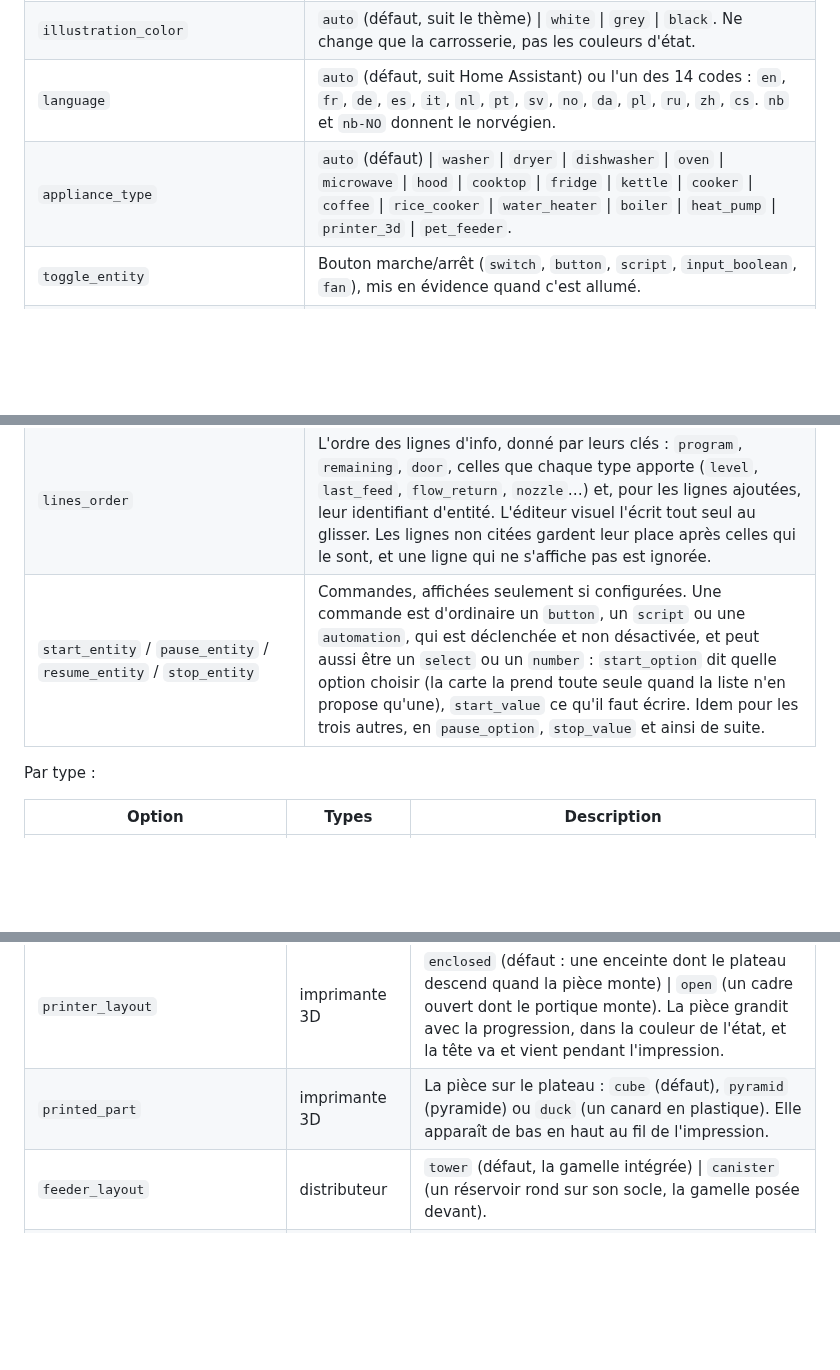
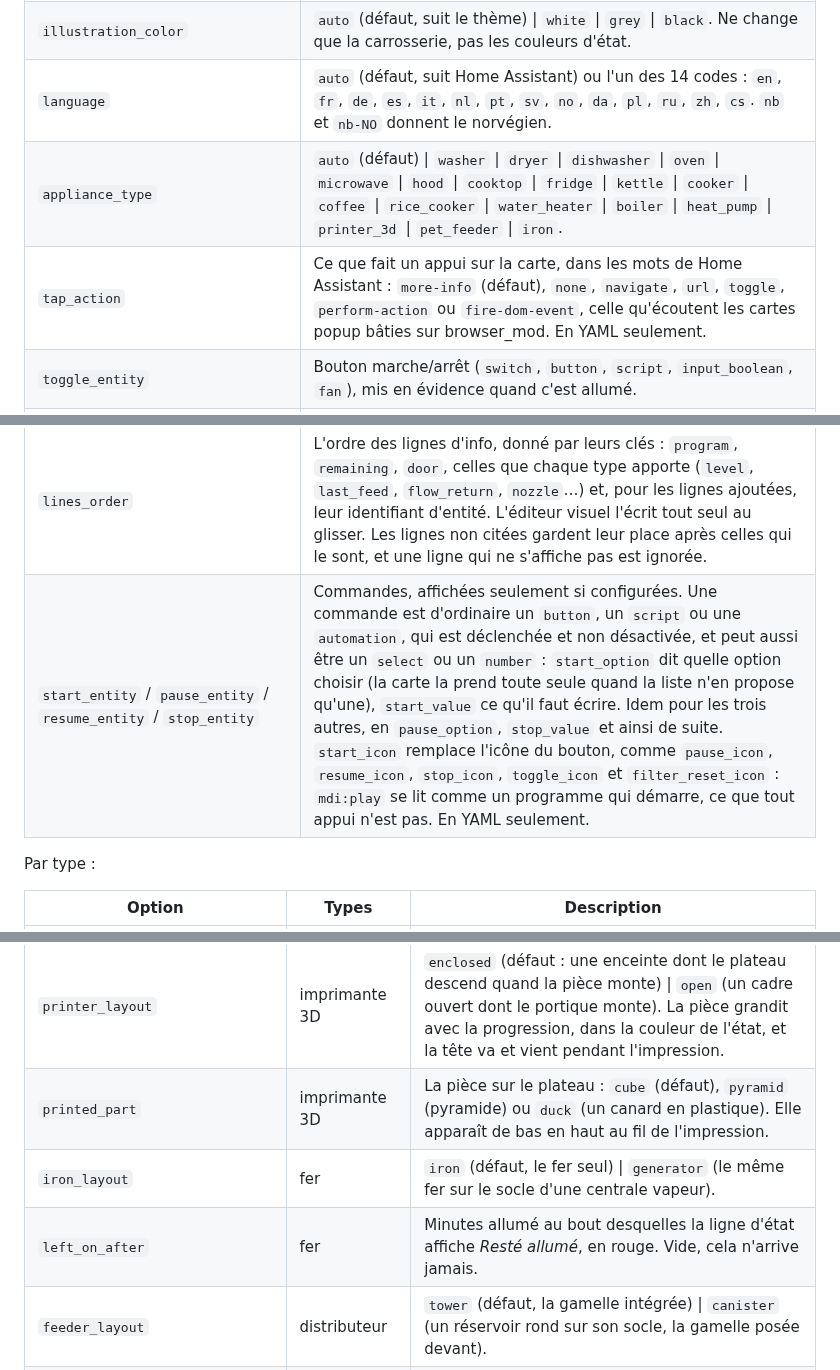
Before and after one commit to ADNPolymerase/ha-appliance-card, a Markdown page: README.fr.md, 3 parts joined by grey strips. Rendered like a GitHub page; blank space fills up the shorter version.

```diff
--- a/README.fr.md
+++ b/README.fr.md
@@ -59,7 +59,8 @@ Seule `state_entity` est obligatoire, sauf sur un réfrigérateur où une sonde
 | `compact` | `true` masque l'illustration. |
 | `illustration_color` | `auto` (défaut, suit le thème) \| `white` \| `grey` \| `black`. Ne change que la carrosserie, pas les couleurs d'état. |
 | `language` | `auto` (défaut, suit Home Assistant) ou l'un des 14 codes : `en`, `fr`, `de`, `es`, `it`, `nl`, `pt`, `sv`, `no`, `da`, `pl`, `ru`, `zh`, `cs`. `nb` et `nb-NO` donnent le norvégien. |
-| `appliance_type` | `auto` (défaut) \| `washer` \| `dryer` \| `dishwasher` \| `oven` \| `microwave` \| `hood` \| `cooktop` \| `fridge` \| `kettle` \| `cooker` \| `coffee` \| `rice_cooker` \| `water_heater` \| `boiler` \| `heat_pump` \| `printer_3d` \| `pet_feeder`. |
+| `appliance_type` | `auto` (défaut) \| `washer` \| `dryer` \| `dishwasher` \| `oven` \| `microwave` \| `hood` \| `cooktop` \| `fridge` \| `kettle` \| `cooker` \| `coffee` \| `rice_cooker` \| `water_heater` \| `boiler` \| `heat_pump` \| `printer_3d` \| `pet_feeder` \| `iron`. |
+| `tap_action` | Ce que fait un appui sur la carte, dans les mots de Home Assistant : `more-info` (défaut), `none`, `navigate`, `url`, `toggle`, `perform-action` ou `fire-dom-event`, celle qu'écoutent les cartes popup bâties sur browser_mod. En YAML seulement. |
 | `toggle_entity` | Bouton marche/arrêt (`switch`, `button`, `script`, `input_boolean`, `fan`), mis en évidence quand c'est allumé. |
 | `power_entity` / `power_on_threshold` / `power_icon` | Capteur de puissance. Avec un seuil, l'état en est déduit : *en marche* au-dessus, puis *terminé* en redescendant. Pointer `state_entity` sur ce même capteur l'active avec un seuil de 10 W. `power_icon` remplace `mdi:power-plug`. |
 | `program_entity` / `program_format` | Programme. `clean` (défaut) le rend lisible (`LaundryCare.Washer.Program.Auto40` devient *Auto 40*, `Rapid20Min` devient *Rapid 20 Min*), `raw` l'affiche tel quel. |
@@ -74,7 +75,7 @@ Seule `state_entity` est obligatoire, sauf sur un réfrigérateur où une sonde
 | `corner_entities` | Jusqu'à 2 interrupteurs en icônes dans les coins du haut, le premier à gauche et le second à droite, en `{ entity, label?, icon? }` ou en simple identifiant. L'icône dit ce que fait chacun et s'il est enclenché (sécurité enfant, verrouillage automatique, verrou, interrupteur), et un appui le bascule. Un `lock` ouvre seulement sa fiche : un appui par erreur ne déverrouille jamais rien. |
 | `info_entities` | Jusqu'à 8 lignes `{ entity, icon?, label?, value_map?, hide_unit? }`, les suivantes sont ignorées, affichées sous les lignes que la carte lit d'elle-même. Un appui ouvre la fiche de l'entité, ce qui permet de réinitialiser un réservoir ou un filtre depuis la carte. Au-delà de 5 lignes, l'espacement se resserre. Les valeurs s'affichent comme dans Home Assistant, avec la précision d'affichage de l'entité. `value_map` renomme les valeurs brutes (voir plus bas), `hide_unit` masque l'unité. |
 | `lines_order` | L'ordre des lignes d'info, donné par leurs clés : `program`, `remaining`, `door`, celles que chaque type apporte (`level`, `last_feed`, `flow_return`, `nozzle`…) et, pour les lignes ajoutées, leur identifiant d'entité. L'éditeur visuel l'écrit tout seul au glisser. Les lignes non citées gardent leur place après celles qui le sont, et une ligne qui ne s'affiche pas est ignorée. |
-| `start_entity` / `pause_entity` / `resume_entity` / `stop_entity` | Commandes, affichées seulement si configurées. Une commande est d'ordinaire un `button`, un `script` ou une `automation`, qui est déclenchée et non désactivée, et peut aussi être un `select` ou un `number` : `start_option` dit quelle option choisir (la carte la prend toute seule quand la liste n'en propose qu'une), `start_value` ce qu'il faut écrire. Idem pour les trois autres, en `pause_option`, `stop_value` et ainsi de suite. |
+| `start_entity` / `pause_entity` / `resume_entity` / `stop_entity` | Commandes, affichées seulement si configurées. Une commande est d'ordinaire un `button`, un `script` ou une `automation`, qui est déclenchée et non désactivée, et peut aussi être un `select` ou un `number` : `start_option` dit quelle option choisir (la carte la prend toute seule quand la liste n'en propose qu'une), `start_value` ce qu'il faut écrire. Idem pour les trois autres, en `pause_option`, `stop_value` et ainsi de suite. `start_icon` remplace l'icône du bouton, comme `pause_icon`, `resume_icon`, `stop_icon`, `toggle_icon` et `filter_reset_icon` : `mdi:play` se lit comme un programme qui démarre, ce que tout appui n'est pas. En YAML seulement. |
 
 Par type :
 
@@ -118,6 +119,8 @@ Par type :
 | `current_layer_entity` / `total_layers_entity` | imprimante 3D | La couche, en *84 / 190*. |
 | `printer_layout` | imprimante 3D | `enclosed` (défaut : une enceinte dont le plateau descend quand la pièce monte) \| `open` (un cadre ouvert dont le portique monte). La pièce grandit avec la progression, dans la couleur de l'état, et la tête va et vient pendant l'impression. |
 | `printed_part` | imprimante 3D | La pièce sur le plateau : `cube` (défaut), `pyramid` (pyramide) ou `duck` (un canard en plastique). Elle apparaît de bas en haut au fil de l'impression. |
+| `iron_layout` | fer | `iron` (défaut, le fer seul) \| `generator` (le même fer sur le socle d'une centrale vapeur). |
+| `left_on_after` | fer | Minutes allumé au bout desquelles la ligne d'état affiche *Resté allumé*, en rouge. Vide, cela n'arrive jamais. |
 | `feeder_layout` | distributeur | `tower` (défaut, la gamelle intégrée) \| `canister` (un réservoir rond sur son socle, la gamelle posée devant). |
 | `portions_today_entity` / `weight_today_entity` | distributeur | Ce qui a été servi aujourd'hui, sur une seule ligne. Sans entité de poids, la carte calcule les grammes à partir de `portion_weight_entity` : rien n'est supposé sur la taille d'un repas. |
 | `serving_size_entity` / `portion_weight_entity` | distributeur | Combien de portions par distribution, et ce que pèse une portion. |
```
Also changed, not shown: other parts of README.fr.md (+19 -1 lines), README.md (+24 -3 lines), docs/screenshot.fr.png, docs/screenshot.png, 3 other files.
